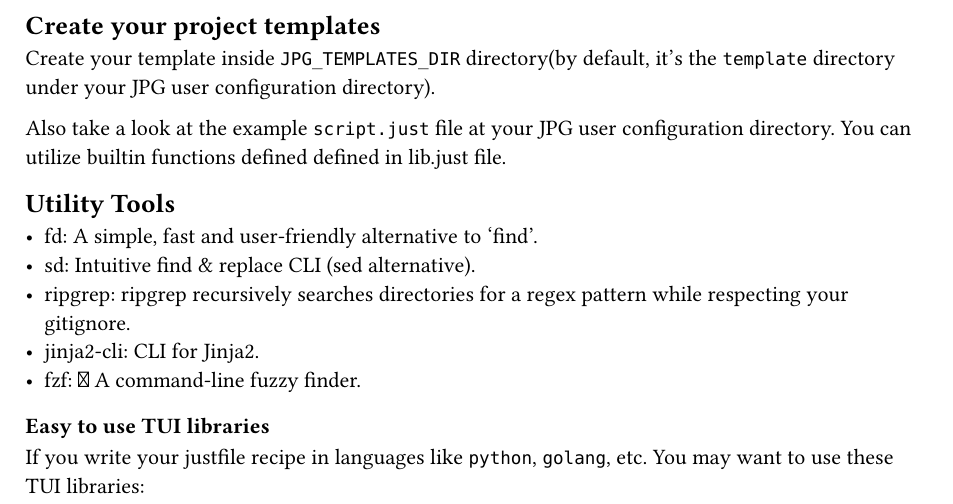
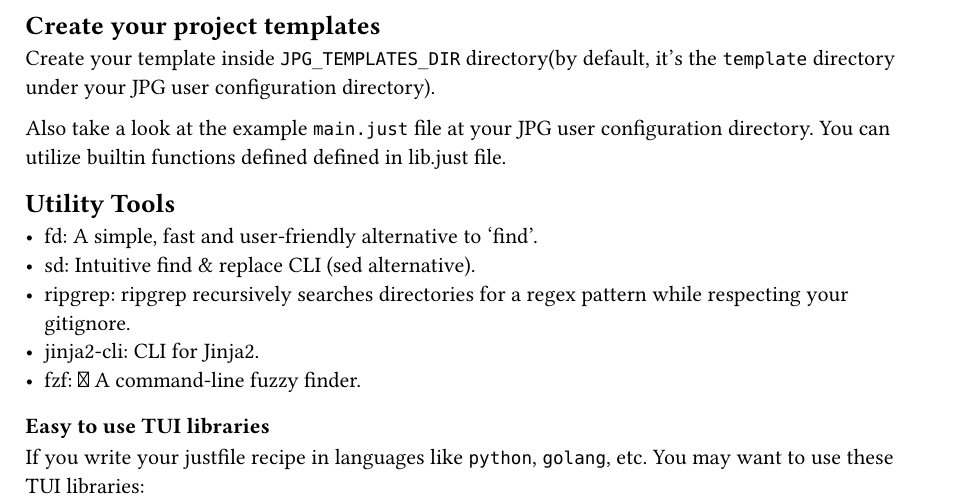
Before and after one commit to Ziqi-Yang/jpg, a Typst document (README.typ): part of page 2 of 3, cut so that both start at the same text. Compiled offline with Typst 0.15.

Commit message:
refactor: change user's script.just filename to main.just

```diff
--- a/README.typ
+++ b/README.typ
@@ -57,7 +57,7 @@
 
 Create your template inside `JPG_TEMPLATES_DIR` directory(by default, it's the `template` directory under your JPG user configuration directory).
 
-Also take a look at the example `script.just` file at your JPG user configuration directory. You can utilize builtin
+Also take a look at the example `main.just` file at your JPG user configuration directory. You can utilize builtin
 functions defined defined in #link("./lib.just")[lib.just] file.
 
 == Utility Tools
```
Also changed, not shown: README.md, README.typ (2 more changed lines), 3 other files.
